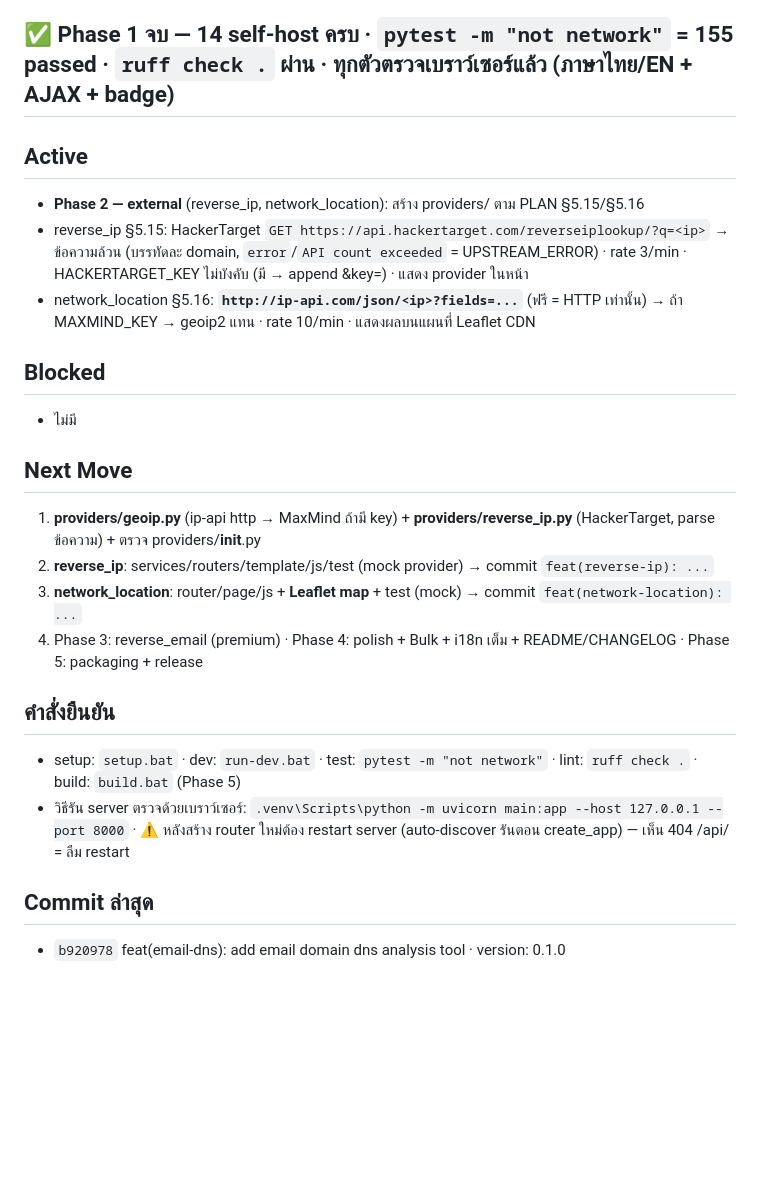
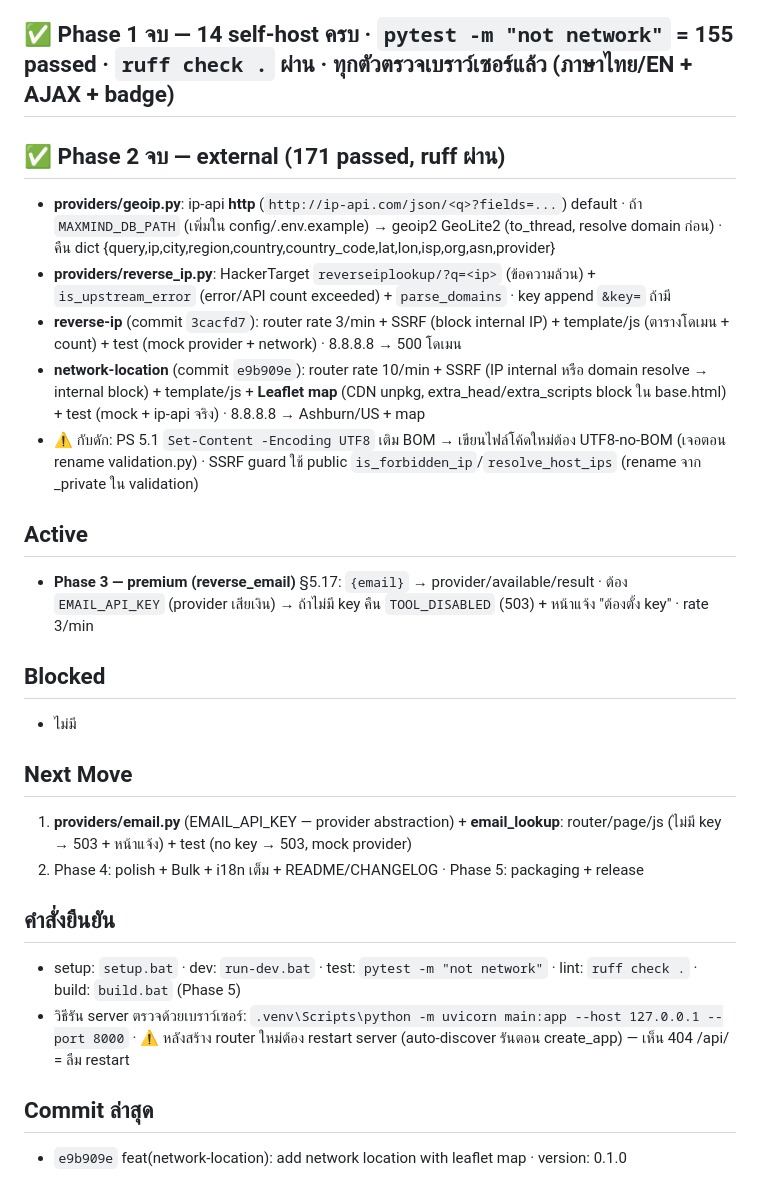
Before and after one commit to Witawat/webtool, a Markdown page: docs/SESSION_STATE.md, the part around the change. GitHub-like rendering; blank space fills up the shorter version.

Commit message:
docs: complete phase 2 (reverse ip + network location)

```diff
--- a/docs/SESSION_STATE.md
+++ b/docs/SESSION_STATE.md
@@ -34,23 +34,26 @@
 
 ## ✅ **Phase 1 จบ — 14 self-host ครบ** · `pytest -m "not network"` = 155 passed · `ruff check .` ผ่าน · ทุกตัวตรวจเบราว์เซอร์แล้ว (ภาษาไทย/EN + AJAX + badge)
 
+## ✅ **Phase 2 จบ — external** (171 passed, ruff ผ่าน)
+- **providers/geoip.py**: ip-api **http** (`http://ip-api.com/json/<q>?fields=...`) default · ถ้า `MAXMIND_DB_PATH` (เพิ่มใน config/.env.example) → geoip2 GeoLite2 (to_thread, resolve domain ก่อน) · คืน dict {query,ip,city,region,country,country_code,lat,lon,isp,org,asn,provider}
+- **providers/reverse_ip.py**: HackerTarget `reverseiplookup/?q=<ip>` (ข้อความล้วน) + `is_upstream_error` (error/API count exceeded) + `parse_domains` · key append `&key=` ถ้ามี
+- **reverse-ip** (commit `3cacfd7`): router rate 3/min + SSRF (block internal IP) + template/js (ตารางโดเมน + count) + test (mock provider + network) · 8.8.8.8 → 500 โดเมน
+- **network-location** (commit `e9b909e`): router rate 10/min + SSRF (IP internal หรือ domain resolve → internal block) + template/js + **Leaflet map** (CDN unpkg, extra_head/extra_scripts block ใน base.html) + test (mock + ip-api จริง) · 8.8.8.8 → Ashburn/US + map
+- ⚠️ กับดัก: PS 5.1 `Set-Content -Encoding UTF8` เติม BOM → เขียนไฟล์โค้ดใหม่ต้อง UTF8-no-BOM (เจอตอน rename validation.py) · SSRF guard ใช้ public `is_forbidden_ip`/`resolve_host_ips` (rename จาก _private ใน validation)
+
 ## Active
-- **Phase 2 — external** (reverse_ip, network_location): สร้าง providers/ ตาม PLAN §5.15/§5.16
-- reverse_ip §5.15: HackerTarget `GET https://api.hackertarget.com/reverseiplookup/?q=<ip>` → ข้อความล้วน (บรรทัดละ domain, `error`/`API count exceeded` = UPSTREAM_ERROR) · rate 3/min · HACKERTARGET_KEY ไม่บังคับ (มี → append &key=) · แสดง provider ในหน้า
-- network_location §5.16: **`http://ip-api.com/json/<ip>?fields=...`** (ฟรี = HTTP เท่านั้น) → ถ้า MAXMIND_KEY → geoip2 แทน · rate 10/min · แสดงผลบนแผนที่ Leaflet CDN
+- **Phase 3 — premium (reverse_email)** §5.17: `{email}` → provider/available/result · ต้อง `EMAIL_API_KEY` (provider เสียเงิน) → ถ้าไม่มี key คืน `TOOL_DISABLED` (503) + หน้าแจ้ง "ต้องตั้ง key" · rate 3/min
 
 ## Blocked
 - ไม่มี
 
 ## Next Move
-1. **providers/geoip.py** (ip-api http → MaxMind ถ้ามี key) + **providers/reverse_ip.py** (HackerTarget, parse ข้อความ) + ตรวจ providers/__init__.py
-2. **reverse_ip**: services/routers/template/js/test (mock provider) → commit `feat(reverse-ip): ...`
-3. **network_location**: router/page/js + **Leaflet map** + test (mock) → commit `feat(network-location): ...`
-4. Phase 3: reverse_email (premium) · Phase 4: polish + Bulk + i18n เต็ม + README/CHANGELOG · Phase 5: packaging + release
+1. **providers/email.py** (EMAIL_API_KEY — provider abstraction) + **email_lookup**: router/page/js (ไม่มี key → 503 + หน้าแจ้ง) + test (no key → 503, mock provider)
+2. Phase 4: polish + Bulk + i18n เต็ม + README/CHANGELOG · Phase 5: packaging + release
 
 ## คำสั่งยืนยัน
 - setup: `setup.bat` · dev: `run-dev.bat` · test: `pytest -m "not network"` · lint: `ruff check .` · build: `build.bat` (Phase 5)
 - วิธีรัน server ตรวจด้วยเบราว์เซอร์: `.venv\Scripts\python -m uvicorn main:app --host 127.0.0.1 --port 8000` · ⚠️ หลังสร้าง router ใหม่ต้อง restart server (auto-discover รันตอน create_app) — เห็น 404 /api/<slug> = ลืม restart
 
 ## Commit ล่าสุด
-- `b920978` feat(email-dns): add email domain dns analysis tool · version: 0.1.0
+- `e9b909e` feat(network-location): add network location with leaflet map · version: 0.1.0
```
Also changed, not shown: docs/CHECKLIST.md (+5 -5 lines).
